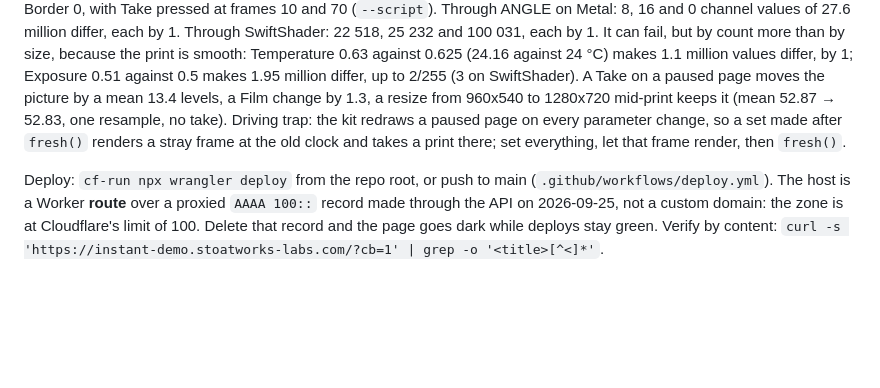
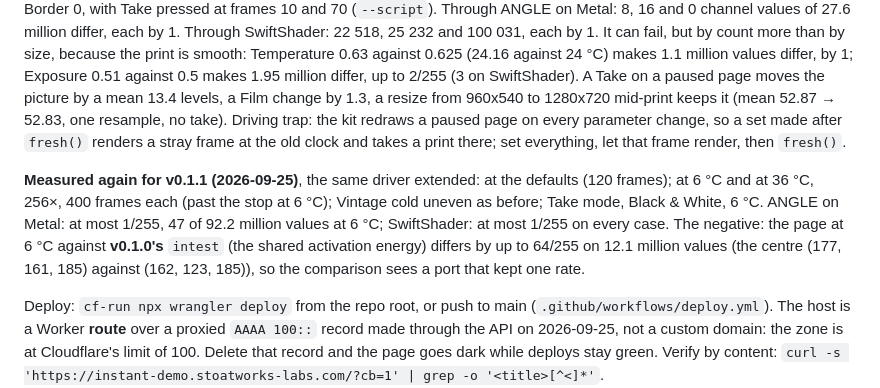
Before and after one commit to stoatworks-labs/instant, a Markdown page: AGENTS.md, the part around the change. Rendered like a GitHub page; blank space fills up the shorter version.

Commit message:
Demo: the page against intest --pipe for v0.1.1, cold and hot, and a v0.1.0 negative
Co-Authored-By: Claude Opus 5.5 <noreply@anthropic.com>

```diff
--- a/AGENTS.md
+++ b/AGENTS.md
@@ -369,6 +369,14 @@ Driving trap: the kit redraws a paused page on every parameter change, so a set
 `fresh()` renders a stray frame at the old clock and takes a print there; set everything,
 let that frame render, then `fresh()`.
 
+**Measured again for v0.1.1 (2026-09-25)**, the same driver extended: at the defaults (120
+frames); at 6 °C and at 36 °C, 256×, 400 frames each (past the stop at 6 °C); Vintage cold
+uneven as before; Take mode, Black & White, 6 °C. ANGLE on Metal: at most 1/255, 47 of 92.2
+million values at 6 °C; SwiftShader: at most 1/255 on every case. The negative: the page at
+6 °C against **v0.1.0's** `intest` (the shared activation energy) differs by up to 64/255 on
+12.1 million values (the centre (177, 161, 185) against (162, 123, 185)), so the comparison
+sees a port that kept one rate.
+
 Deploy: `cf-run npx wrangler deploy` from the repo root, or push to main
 (`.github/workflows/deploy.yml`). The host is a Worker **route** over a proxied
 `AAAA 100::` record made through the API on 2026-09-25, not a custom domain: the zone
```
